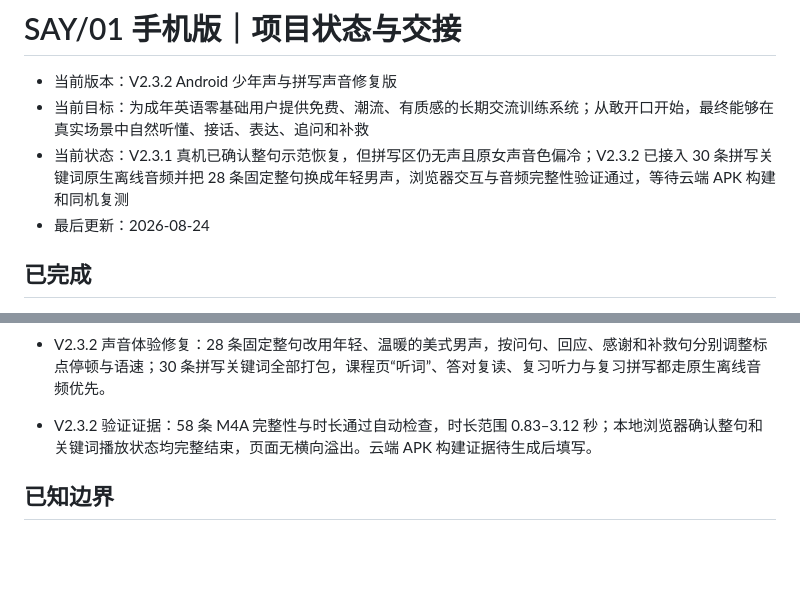
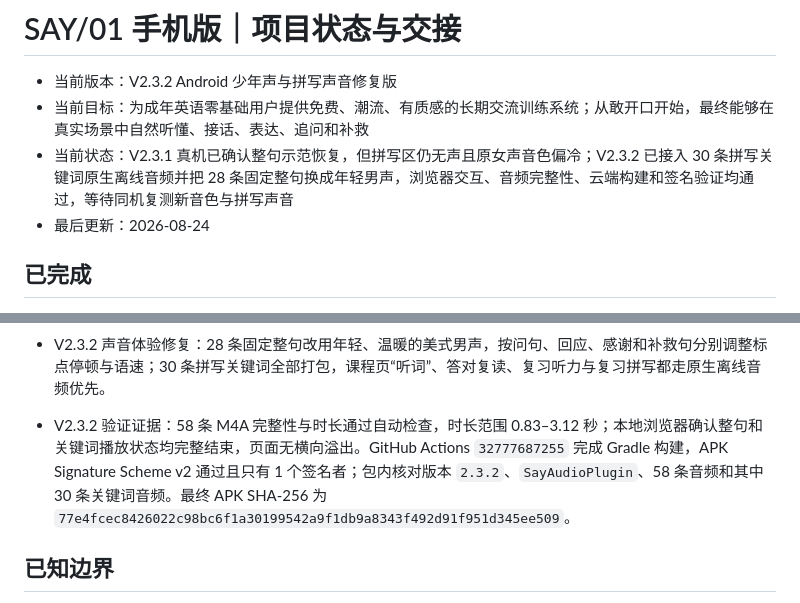
Before and after one commit to 421012237-gif/say01, a Markdown page: 项目状态与交接.md, 2 parts joined by grey strips. Rendered like a GitHub page; blank space fills up the shorter version.

```diff
--- a/项目状态与交接.md
+++ b/项目状态与交接.md
@@ -2,7 +2,7 @@
 
 - 当前版本：V2.3.2 Android 少年声与拼写声音修复版
 - 当前目标：为成年英语零基础用户提供免费、潮流、有质感的长期交流训练系统；从敢开口开始，最终能够在真实场景中自然听懂、接话、表达、追问和补救
-- 当前状态：V2.3.1 真机已确认整句示范恢复，但拼写区仍无声且原女声音色偏冷；V2.3.2 已接入 30 条拼写关键词原生离线音频并把 28 条固定整句换成年轻男声，浏览器交互与音频完整性验证通过，等待云端 APK 构建和同机复测
+- 当前状态：V2.3.1 真机已确认整句示范恢复，但拼写区仍无声且原女声音色偏冷；V2.3.2 已接入 30 条拼写关键词原生离线音频并把 28 条固定整句换成年轻男声，浏览器交互、音频完整性、云端构建和签名验证均通过，等待同机复测新音色与拼写声音
 - 最后更新：2026-08-24
 
 ## 已完成
@@ -25,7 +25,7 @@
 - Android 权限与数据：麦克风仅在用户点击录音时由系统请求；拒绝后核心学习仍可用；App 使用独立本机 `localStorage`，与网页版不自动共用，可通过 JSON 导入/导出迁移
 - Android 真机反馈修复：V2.3.1 将固定示范音频改为原生 `MediaPlayer` 优先、WebView 音频与系统语音兜底；播放按钮显示正在播放、完成或失败，不再静默。课程页把完整对话和角色扮演后移，第一屏固定显示“1 先听 / 2 跟说 / 3 下一句”及粉色“点这里，先听一遍”。
 - V2.3.2 声音体验修复：28 条固定整句改用年轻、温暖的美式男声，按问句、回应、感谢和补救句分别调整标点停顿与语速；30 条拼写关键词全部打包，课程页“听词”、答对复读、复习听力与复习拼写都走原生离线音频优先。
-- V2.3.2 验证证据：58 条 M4A 完整性与时长通过自动检查，时长范围 0.83–3.12 秒；本地浏览器确认整句和关键词播放状态均完整结束，页面无横向溢出。云端 APK 构建证据待生成后填写。
+- V2.3.2 验证证据：58 条 M4A 完整性与时长通过自动检查，时长范围 0.83–3.12 秒；本地浏览器确认整句和关键词播放状态均完整结束，页面无横向溢出。GitHub Actions `32777687255` 完成 Gradle 构建，APK Signature Scheme v2 通过且只有 1 个签名者；包内核对版本 `2.3.2`、`SayAudioPlugin`、58 条音频和其中 30 条关键词音频。最终 APK SHA-256 为 `77e4fcec8426022c98bc6f1a30199542a9f1db9a8343f492d91f951d345ee509`。
 
 ## 已知边界
 
```
Also changed, not shown: 安卓自测说明.md (+3 -3 lines).
